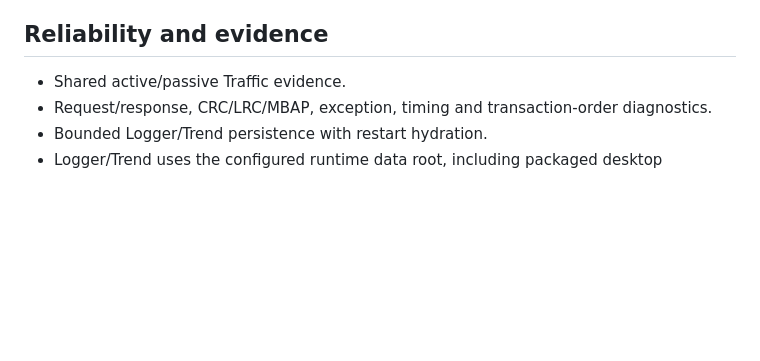
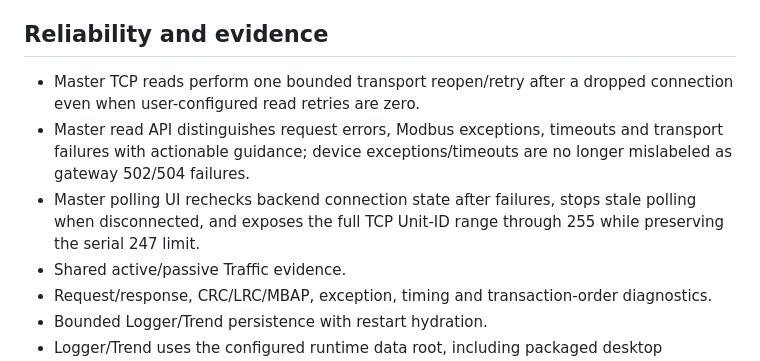
Before and after one commit to raohassandev/modbus-sniffer, a Markdown page: docs/RELEASE_NOTES_8.0.0.md, the part around the change. Drawn GitHub-style; blank space fills up the shorter version.

Commit message:
docs(master): document read recovery and error diagnostics

```diff
--- a/docs/RELEASE_NOTES_8.0.0.md
+++ b/docs/RELEASE_NOTES_8.0.0.md
@@ -46,6 +46,9 @@ Supporting engineering workspaces include Traffic and Protocol Diagnostics, Regi
 
 ## Reliability and evidence
 
+- Master TCP reads perform one bounded transport reopen/retry after a dropped connection even when user-configured read retries are zero.
+- Master read API distinguishes request errors, Modbus exceptions, timeouts and transport failures with actionable guidance; device exceptions/timeouts are no longer mislabeled as gateway 502/504 failures.
+- Master polling UI rechecks backend connection state after failures, stops stale polling when disconnected, and exposes the full TCP Unit-ID range through 255 while preserving the serial 247 limit.
 - Shared active/passive Traffic evidence.
 - Request/response, CRC/LRC/MBAP, exception, timing and transaction-order diagnostics.
 - Bounded Logger/Trend persistence with restart hydration.
```
